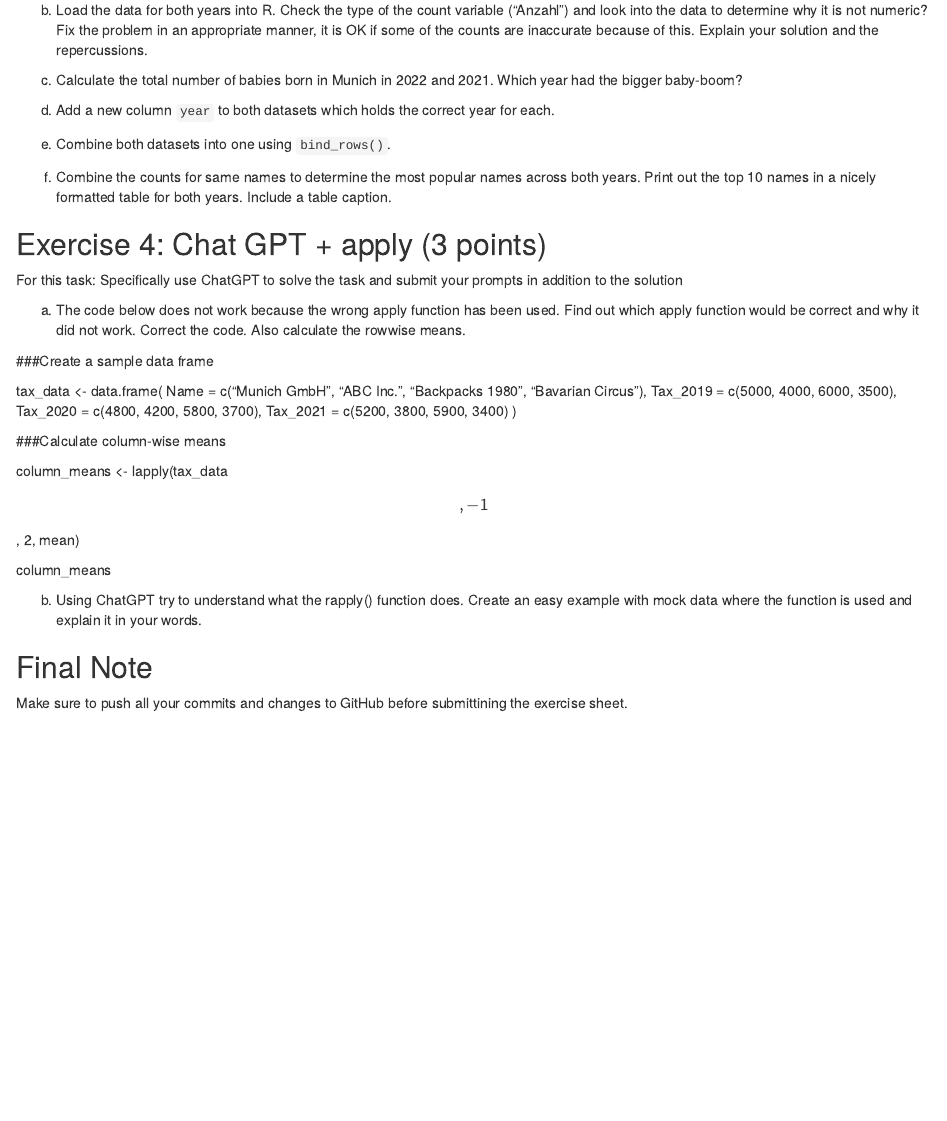
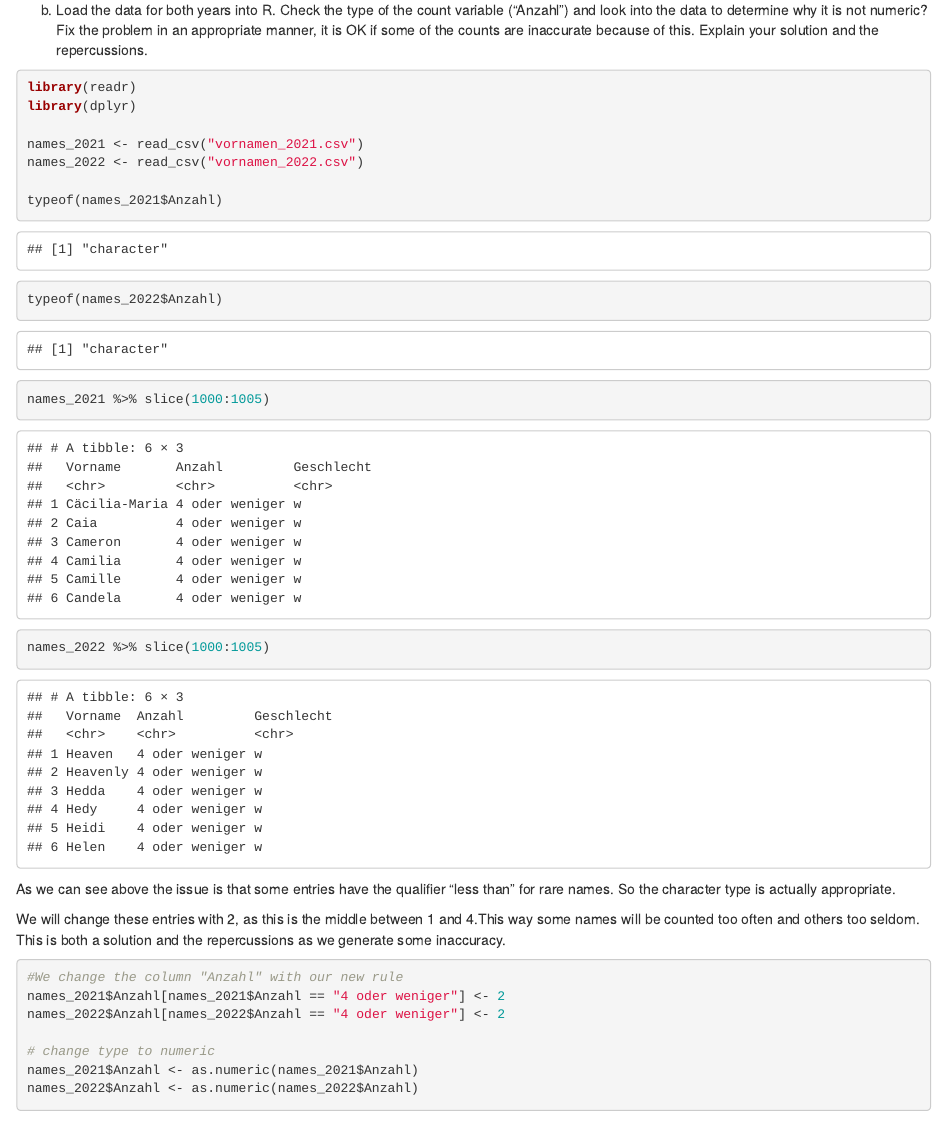
Before and after one commit to OussamaMesbah/exeRcise-sheet-3, an R Markdown document (ExerciseSheet3.Rmd): the page in a window 1100 px wide, from 1460 px down. Rendered offline with R 4.5, knitr and Pandoc, with nearby package versions.

Commit message:
Added analysis (Exercise 3b)

````diff
--- a/ExerciseSheet3.Rmd
+++ b/ExerciseSheet3.Rmd
@@ -103,6 +103,37 @@ b)  Load the data for both years into R. Check the type of the count
     some of the counts are inaccurate because of this. Explain your
     solution and the repercussions.
 
+```{r message=FALSE, warning=FALSE, echo=TRUE}
+library(readr)
+library(dplyr)
+
+names_2021 <- read_csv("vornamen_2021.csv")
+names_2022 <- read_csv("vornamen_2022.csv")
+
+typeof(names_2021$Anzahl)
+typeof(names_2022$Anzahl)
+```
+```{r echo=TRUE}
+names_2021 %>% slice(1000:1005)
+names_2022 %>% slice(1000:1005)
+```
+As we can see above the issue is that some entries have the qualifier "less than"
+for rare names. So the character type is actually appropriate.
+
+We will change these entries with 2, as this is the middle between 1 and 4.This way
+some names will be counted too often and others too seldom. This is both a solution
+and the repercussions as we generate some inaccuracy.
+
+```{r echo=TRUE}
+#We change the column "Anzahl" with our new rule
+names_2021$Anzahl[names_2021$Anzahl == "4 oder weniger"] <- 2
+names_2022$Anzahl[names_2022$Anzahl == "4 oder weniger"] <- 2
+
+# change type to numeric
+names_2021$Anzahl <- as.numeric(names_2021$Anzahl)
+names_2022$Anzahl <- as.numeric(names_2022$Anzahl)
+```
+
 c)  Calculate the total number of babies born in Munich in 2022
     and 2021. Which year had the bigger baby-boom?
 
````
